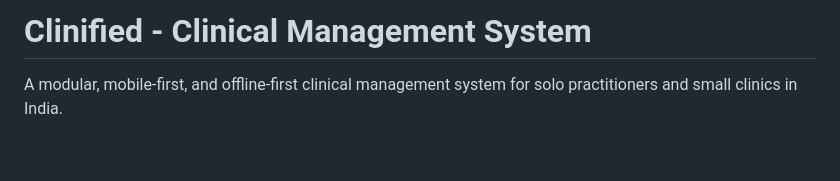
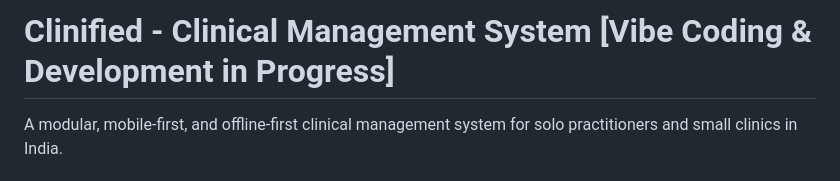
Before and after one commit to rasinmuhammed/clinified, a Markdown page: README.md, the part around the change. GitHub-like rendering; blank space fills up the shorter version.

Commit message:
Update project title with development status

```diff
--- a/README.md
+++ b/README.md
@@ -1,4 +1,4 @@
-# Clinified - Clinical Management System
+# Clinified - Clinical Management System [Vibe Coding & Development in Progress]
 
 A modular, mobile-first, and offline-first clinical management system for solo practitioners and small clinics in India.
 
```
